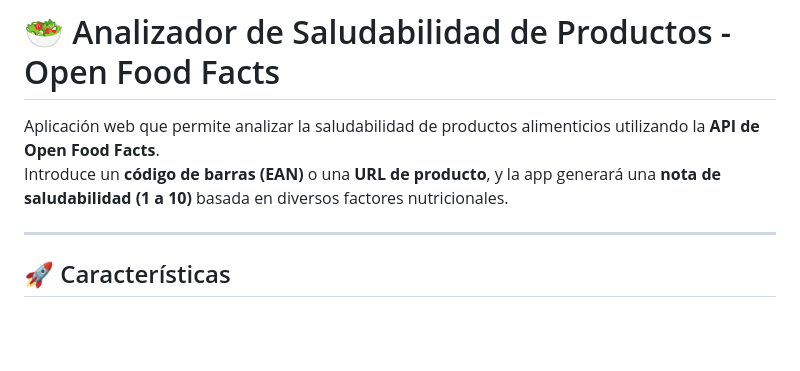
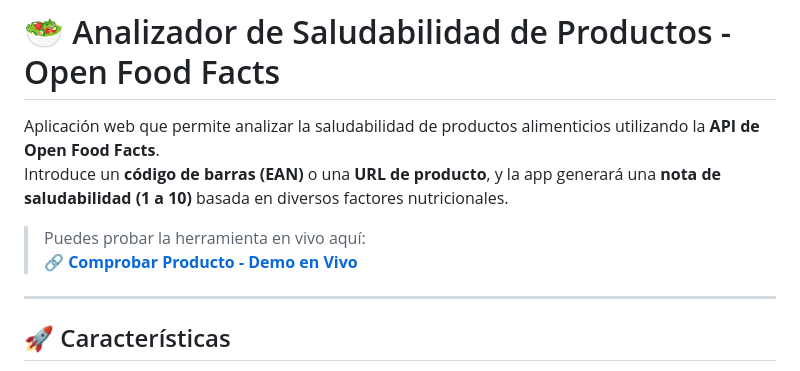
Before and after one commit to HiA-o/Comprobar-Producto, a Markdown page: README.md, the part around the change. Drawn GitHub-style; blank space fills up the shorter version.

Commit message:
Update README.md
Añadido enlace a web de Github

```diff
--- a/README.md
+++ b/README.md
@@ -2,6 +2,8 @@
 
 Aplicación web que permite analizar la saludabilidad de productos alimenticios utilizando la **API de Open Food Facts**.
 Introduce un **código de barras (EAN)** o una **URL de producto**, y la app generará una **nota de saludabilidad (1 a 10)** basada en diversos factores nutricionales.
+> Puedes probar la herramienta en vivo aquí:
+> **[🔗 Comprobar Producto - Demo en Vivo](https://hia-o.github.io/Comprobar-Producto/)**
 
 ---
 
```
